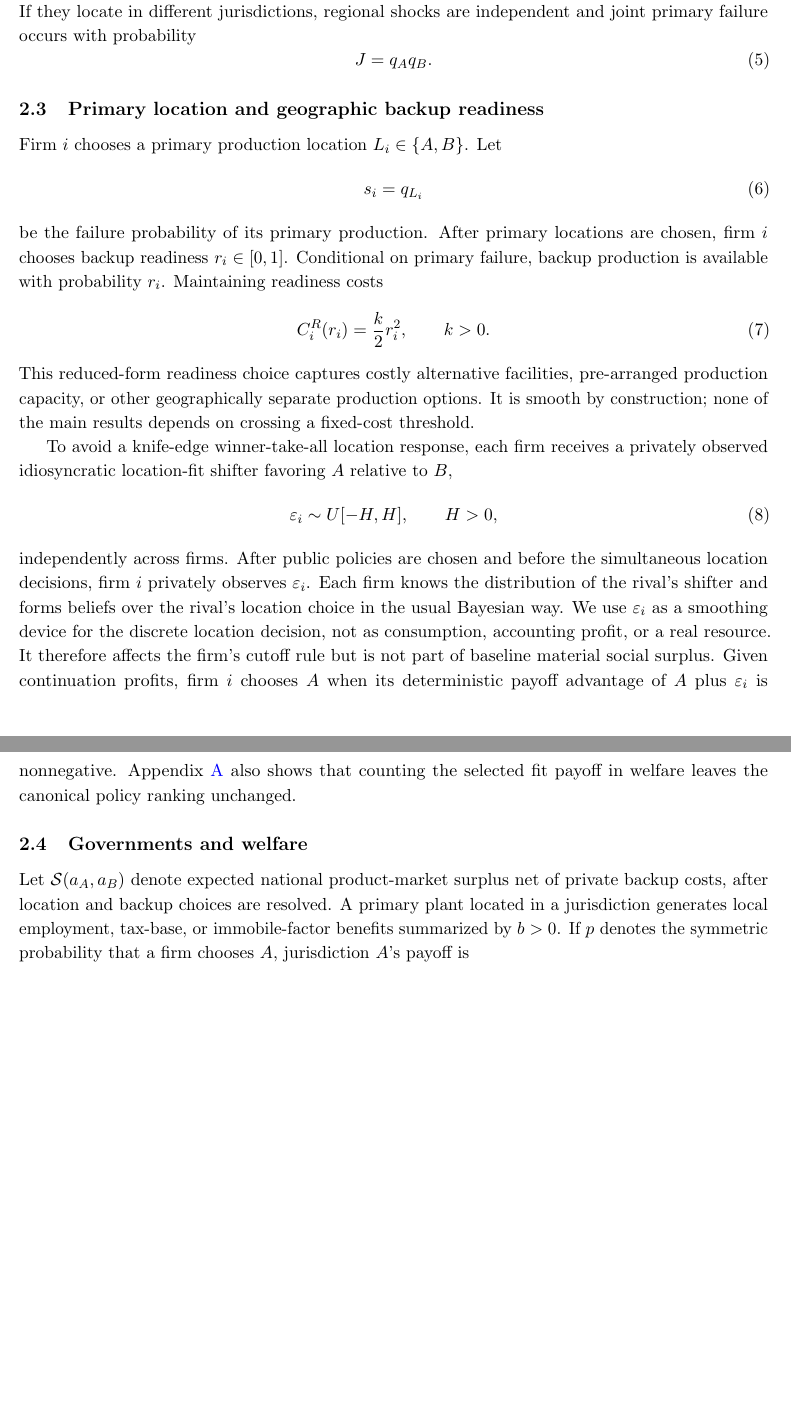
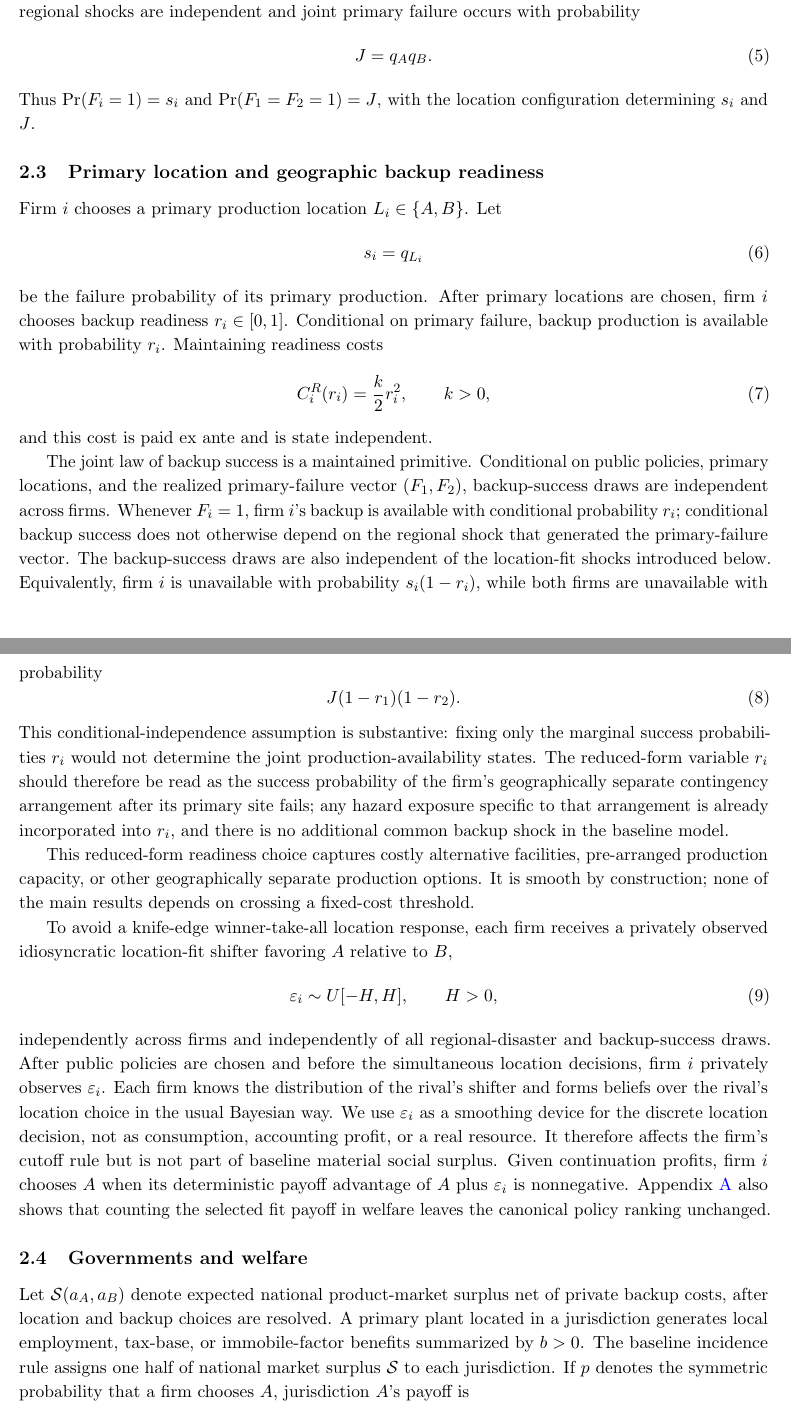
Before and after one commit to ryotamatsuki/public-climate-protection-private-production-redundancy, a LaTeX paper (paper/main.tex, which reads paper/sections/02_model.tex): two parts of pages 4 and 5 of 22, joined at a grey line, cut so that both start at the same text, the shorter picture padded with empty space. Compiled offline with pdfLaTeX.

Commit message:
Stage 12R: make probability and incidence primitives explicit

```diff
--- a/paper/sections/02_model.tex
+++ b/paper/sections/02_model.tex
@@ -31,11 +31,12 @@ q_j=q_0-a_j,
 \end{equation}
 The resource cost of protection is $c a_j^2/2$, with $c>0$. The linear risk technology is a normalization; the mechanism requires only that greater public protection reduce location-specific production risk at a real resource cost.
 
-Localized shocks generate correlation in primary production failures. If both firms place their primary plants in the same jurisdiction $j$, their primary plants fail jointly with probability $J=q_j$. If they locate in different jurisdictions, regional shocks are independent and joint primary failure occurs with probability
+Localized shocks generate correlation in primary production failures. Let $F_i\in\{0,1\}$ indicate failure of firm $i$'s primary production. If both firms place their primary plants in the same jurisdiction $j$, their primary plants fail jointly with probability $J=q_j$. If they locate in different jurisdictions, regional shocks are independent and joint primary failure occurs with probability
 \begin{equation}
 J=q_Aq_B.
 \label{eq:joint-risk}
 \end{equation}
+Thus $\Pr(F_i=1)=s_i$ and $\Pr(F_1=F_2=1)=J$, with the location configuration determining $s_i$ and $J$.
 
 \subsection{Primary location and geographic backup readiness}
 
@@ -46,9 +47,18 @@ s_i=q_{L_i}
 be the failure probability of its primary production. After primary locations are chosen, firm $i$ chooses backup readiness $r_i\in[0,1]$. Conditional on primary failure, backup production is available with probability $r_i$. Maintaining readiness costs
 \begin{equation}
 C_i^R(r_i)=\frac{k}{2}r_i^2,
-\qquad k>0.
+\qquad k>0,
 \label{eq:backup-cost}
 \end{equation}
+and this cost is paid ex ante and is state independent.
+
+The joint law of backup success is a maintained primitive. Conditional on public policies, primary locations, and the realized primary-failure vector $(F_1,F_2)$, backup-success draws are independent across firms. Whenever $F_i=1$, firm $i$'s backup is available with conditional probability $r_i$; conditional backup success does not otherwise depend on the regional shock that generated the primary-failure vector. The backup-success draws are also independent of the location-fit shocks introduced below. Equivalently, firm $i$ is unavailable with probability $s_i(1-r_i)$, while both firms are unavailable with probability
+\begin{equation}
+J(1-r_1)(1-r_2).
+\label{eq:joint-unavailability}
+\end{equation}
+This conditional-independence assumption is substantive: fixing only the marginal success probabilities $r_i$ would not determine the joint production-availability states. The reduced-form variable $r_i$ should therefore be read as the success probability of the firm's geographically separate contingency arrangement after its primary site fails; any hazard exposure specific to that arrangement is already incorporated into $r_i$, and there is no additional common backup shock in the baseline model.
+
 This reduced-form readiness choice captures costly alternative facilities, pre-arranged production capacity, or other geographically separate production options. It is smooth by construction; none of the main results depends on crossing a fixed-cost threshold.
 
 To avoid a knife-edge winner-take-all location response, each firm receives a privately observed idiosyncratic location-fit shifter favoring $A$ relative to $B$,
@@ -56,11 +66,11 @@ To avoid a knife-edge winner-take-all location response, each firm receives a pr
 \varepsilon_i\sim U[-H,H],\qquad H>0,
 \label{eq:location-shock}
 \end{equation}
-independently across firms. After public policies are chosen and before the simultaneous location decisions, firm $i$ privately observes $\varepsilon_i$. Each firm knows the distribution of the rival's shifter and forms beliefs over the rival's location choice in the usual Bayesian way. We use $\varepsilon_i$ as a smoothing device for the discrete location decision, not as consumption, accounting profit, or a real resource. It therefore affects the firm's cutoff rule but is not part of baseline material social surplus. Given continuation profits, firm $i$ chooses $A$ when its deterministic payoff advantage of $A$ plus $\varepsilon_i$ is nonnegative. Appendix~\ref{app:verification} also shows that counting the selected fit payoff in welfare leaves the canonical policy ranking unchanged.
+independently across firms and independently of all regional-disaster and backup-success draws. After public policies are chosen and before the simultaneous location decisions, firm $i$ privately observes $\varepsilon_i$. Each firm knows the distribution of the rival's shifter and forms beliefs over the rival's location choice in the usual Bayesian way. We use $\varepsilon_i$ as a smoothing device for the discrete location decision, not as consumption, accounting profit, or a real resource. It therefore affects the firm's cutoff rule but is not part of baseline material social surplus. Given continuation profits, firm $i$ chooses $A$ when its deterministic payoff advantage of $A$ plus $\varepsilon_i$ is nonnegative. Appendix~\ref{app:verification} also shows that counting the selected fit payoff in welfare leaves the canonical policy ranking unchanged.
 
 \subsection{Governments and welfare}
 
-Let $\mathcal S(a_A,a_B)$ denote expected national product-market surplus net of private backup costs, after location and backup choices are resolved. A primary plant located in a jurisdiction generates local employment, tax-base, or immobile-factor benefits summarized by $b>0$. If $p$ denotes the symmetric probability that a firm chooses $A$, jurisdiction $A$'s payoff is
+Let $\mathcal S(a_A,a_B)$ denote expected national product-market surplus net of private backup costs, after location and backup choices are resolved. A primary plant located in a jurisdiction generates local employment, tax-base, or immobile-factor benefits summarized by $b>0$. The baseline incidence rule assigns one half of national market surplus $\mathcal S$ to each jurisdiction. If $p$ denotes the symmetric probability that a firm chooses $A$, jurisdiction $A$'s payoff is
 \begin{equation}
 G_A=\frac12\mathcal S+2bp-\frac{c}{2}a_A^2,
 \label{eq:government-payoff}
```
Also changed, not shown: paper/sections/02_model.tex (12 more changed lines).
